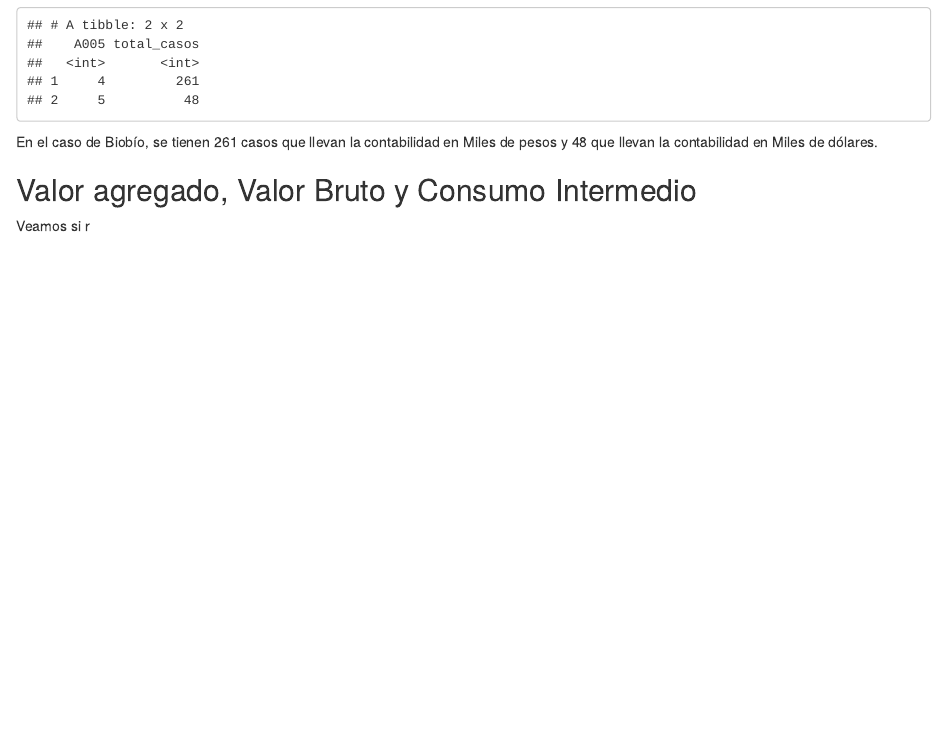
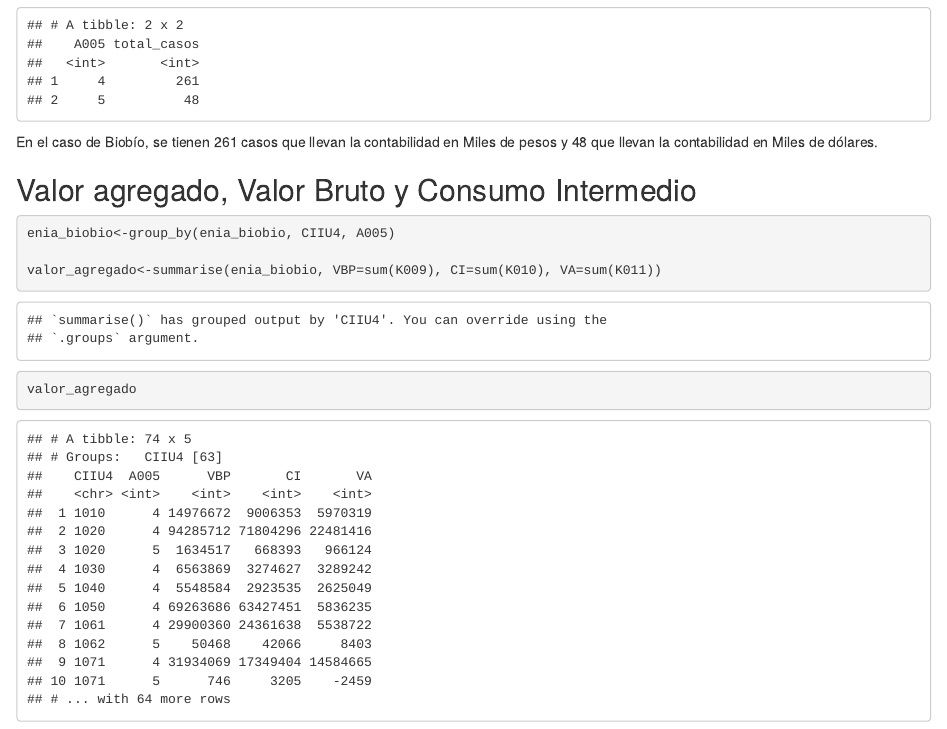
Before and after one commit to juangarcess/ENIA_publica, an R Markdown document (EJEMPLOS_ENIA_2018.Rmd): the page in a window 1100 px wide, from 3220 px down. The pictures show the output file EJEMPLOS_ENIA_2018.html that the author committed with the source, opened offline.

Commit message:
agregmos analisis de VA y VBP

````diff
--- a/EJEMPLOS_ENIA_2018.Rmd
+++ b/EJEMPLOS_ENIA_2018.Rmd
@@ -87,4 +87,14 @@ En el caso de Biobío, se tienen `r moneda_contabilidad_biobio$total_casos[1]` c
 
 ## Valor agregado, Valor Bruto y Consumo Intermedio
 
-Veamos si r
+
+
+```{r echo=TRUE}
+
+enia_biobio<-group_by(enia_biobio, CIIU4, A005)
+
+valor_agregado<-summarise(enia_biobio, VBP=sum(K009), CI=sum(K010), VA=sum(K011))
+
+
+
+```
````
Also changed, not shown: EJEMPLOS_ENIA_2018.html.
